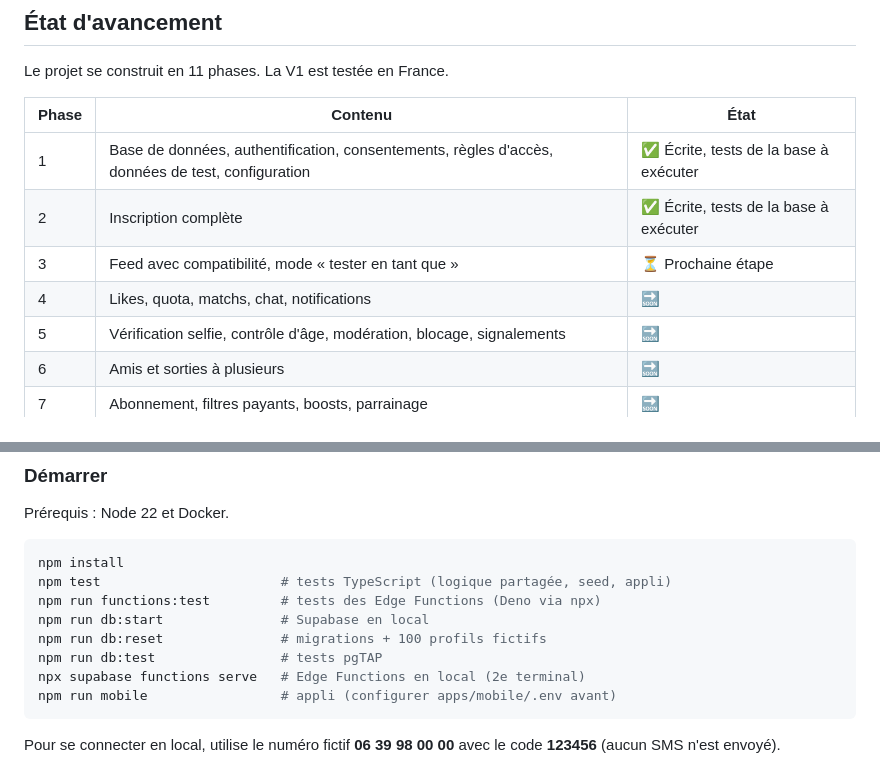
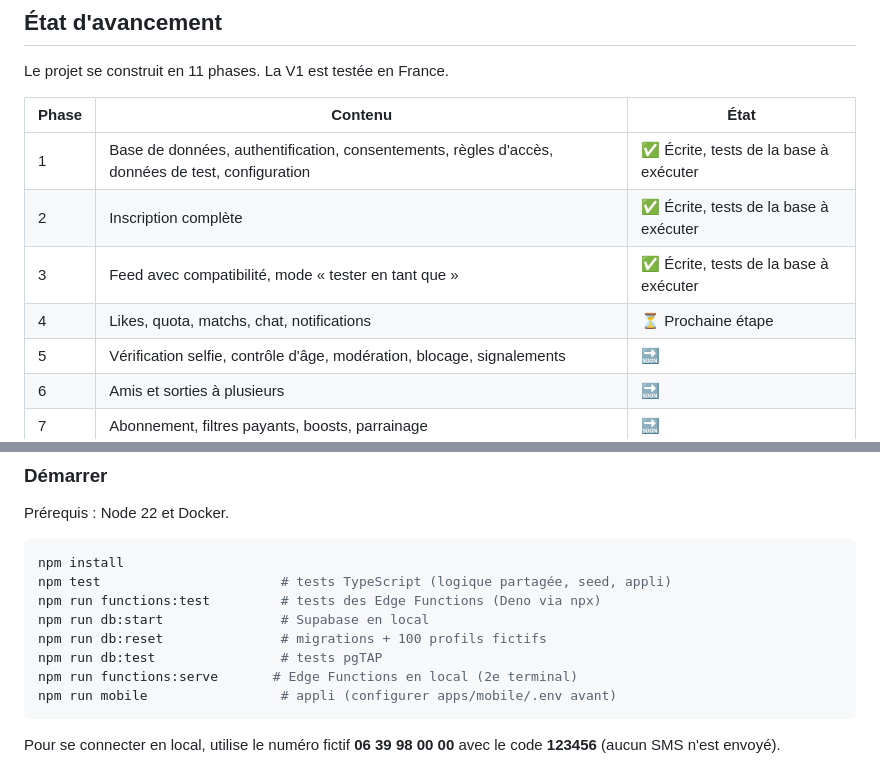
Before and after one commit to haguetm/attractr, a Markdown page: README.md, 2 parts joined by grey strips. Rendered like a GitHub page.

````diff
--- a/README.md
+++ b/README.md
@@ -135,8 +135,8 @@ Le projet se construit en 11 phases. La V1 est testée en France.
 |---|---|---|
 | 1 | Base de données, authentification, consentements, règles d'accès, données de test, configuration | ✅ Écrite, tests de la base à exécuter |
 | 2 | Inscription complète | ✅ Écrite, tests de la base à exécuter |
-| 3 | Feed avec compatibilité, mode « tester en tant que » | ⏳ Prochaine étape |
-| 4 | Likes, quota, matchs, chat, notifications | 🔜 |
+| 3 | Feed avec compatibilité, mode « tester en tant que » | ✅ Écrite, tests de la base à exécuter |
+| 4 | Likes, quota, matchs, chat, notifications | ⏳ Prochaine étape |
 | 5 | Vérification selfie, contrôle d'âge, modération, blocage, signalements | 🔜 |
 | 6 | Amis et sorties à plusieurs | 🔜 |
 | 7 | Abonnement, filtres payants, boosts, parrainage | 🔜 |
@@ -176,7 +176,7 @@ npm run functions:test         # tests des Edge Functions (Deno via npx)
 npm run db:start               # Supabase en local
 npm run db:reset               # migrations + 100 profils fictifs
 npm run db:test                # tests pgTAP
-npx supabase functions serve   # Edge Functions en local (2e terminal)
+npm run functions:serve       # Edge Functions en local (2e terminal)
 npm run mobile                 # appli (configurer apps/mobile/.env avant)
 ```
 
````
Also changed, not shown: CLAUDE.md (+5 -1 lines), docs/DECISIONS.md (+13 -0 lines).
